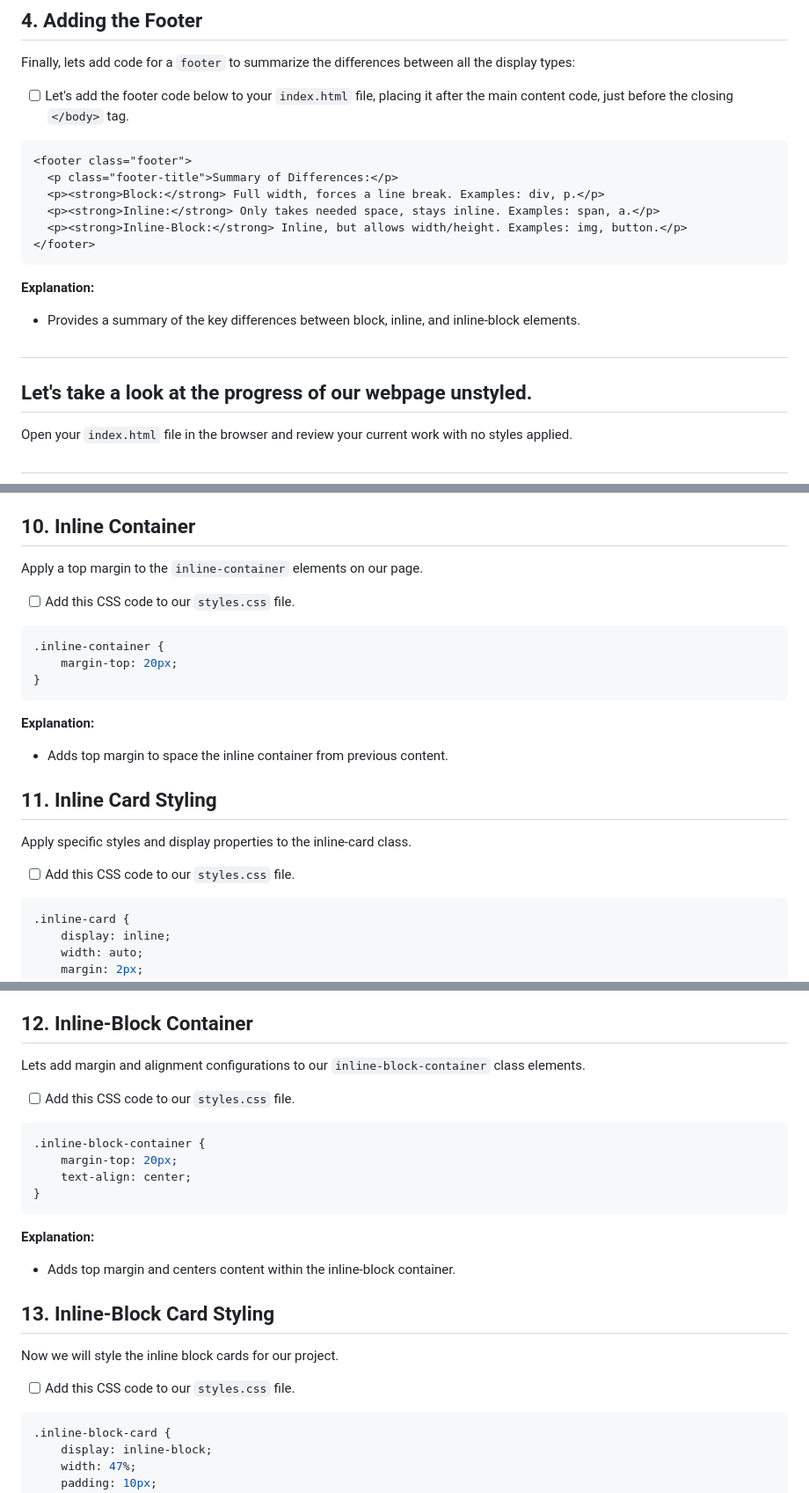
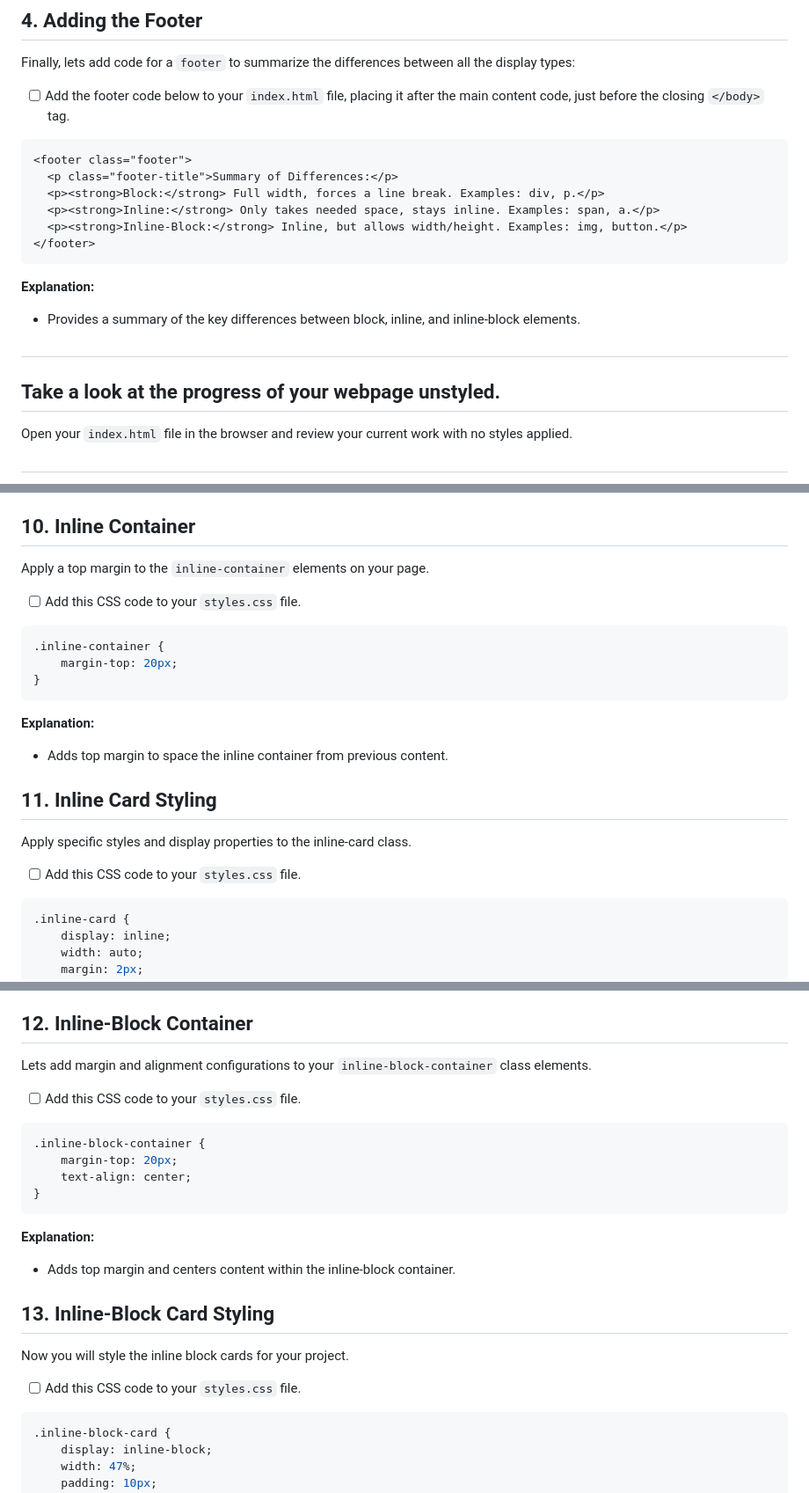
Before and after one commit to NikolaosPapas/aisd-wde-4-the-box-model, a Markdown page: README.md, 3 parts joined by grey strips. Shown at 88% size. GitHub-like rendering.

````diff
--- a/README.md
+++ b/README.md
@@ -82,7 +82,7 @@ Next, let's add the code that will define the content displayed on the web page.
 ## 4. **Adding the Footer**
 Finally, lets add code for a `footer` to summarize the differences between all the display types:
 
-  - [ ] Let's add the footer code below to your `index.html` file, placing it after the main content code, just before the closing `</body>` tag.
+  - [ ] Add the footer code below to your `index.html` file, placing it after the main content code, just before the closing `</body>` tag.
 
 ```html
 <footer class="footer">
@@ -98,7 +98,7 @@ Finally, lets add code for a `footer` to summarize the differences between all t
 
 ##
 
-## Let's take a look at the progress of our webpage unstyled.
+## Take a look at the progress of your webpage unstyled.
 Open your `index.html` file in the browser and review your current work with no styles applied.
 ##
 ![The screenshot shows an unstyled HTML page titled "CSS Display Types Showcase" with a header and three sections describing block, inline, and inline-block elements. The footer summarizes their differences.](./assets/images/example2.png)
@@ -207,9 +207,9 @@ We will now apply styling to the `block-card` class elements on our page.
 - Centers the block element within its container using `margin: 0 auto`.
 
 ## 10. **Inline Container**
-Apply a top margin  to the `inline-container` elements on our page.
+Apply a top margin  to the `inline-container` elements on your page.
 
-- [ ]  Add this CSS code to our `styles.css` file.
+- [ ]  Add this CSS code to your `styles.css` file.
 
 ```css
 .inline-container {
@@ -222,7 +222,7 @@ Apply a top margin  to the `inline-container` elements on our page.
 ## 11. **Inline Card Styling**
 Apply specific styles and display properties to the inline-card class.
 
-- [ ]  Add this CSS code to our `styles.css` file.
+- [ ]  Add this CSS code to your `styles.css` file.
 
 ```css
 .inline-card {
@@ -240,9 +240,9 @@ Apply specific styles and display properties to the inline-card class.
 - The card has specific margins, padding, and colors, but does not break onto a new line.
 
 ## 12. **Inline-Block Container**
-Lets add margin and alignment configurations to our `inline-block-container` class elements.
+Lets add margin and alignment configurations to your `inline-block-container` class elements.
 
-- [ ] Add this CSS code to our `styles.css` file.
+- [ ] Add this CSS code to your `styles.css` file.
 
 ```css
 .inline-block-container {
@@ -254,9 +254,9 @@ Lets add margin and alignment configurations to our `inline-block-container` cla
 - Adds top margin and centers content within the inline-block container.
 
 ## 13. **Inline-Block Card Styling**
-Now we will style the inline block cards for our project.
+Now you will style the inline block cards for your project.
 
-- [ ]  Add this CSS code to our `styles.css` file.
+- [ ]  Add this CSS code to your `styles.css` file.
 
 ```css
 .inline-block-card {
````
Also changed, not shown: other parts of README.md (+16 -16 lines).
